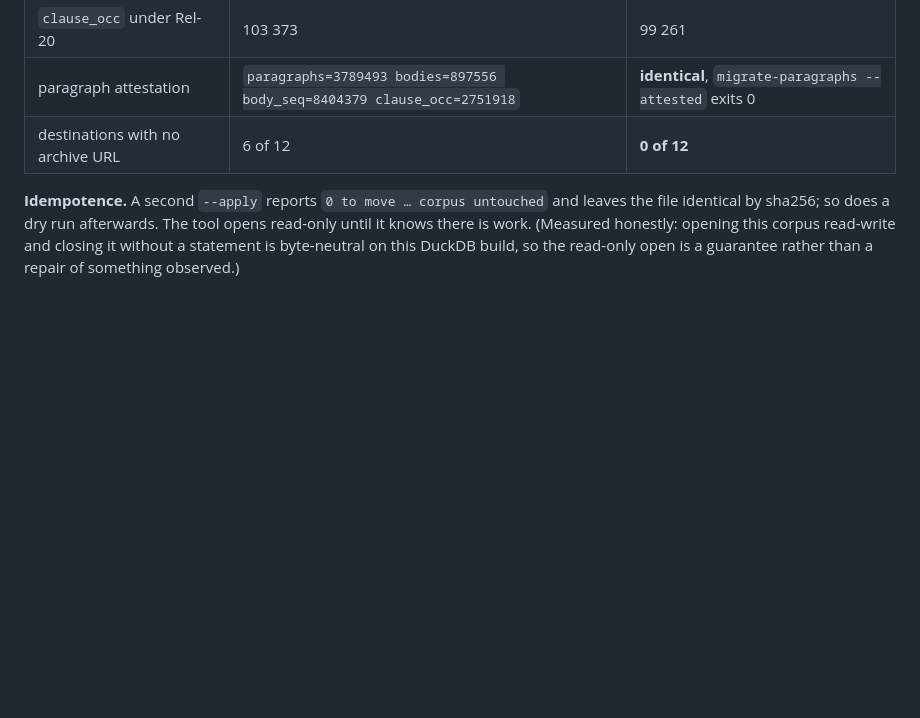
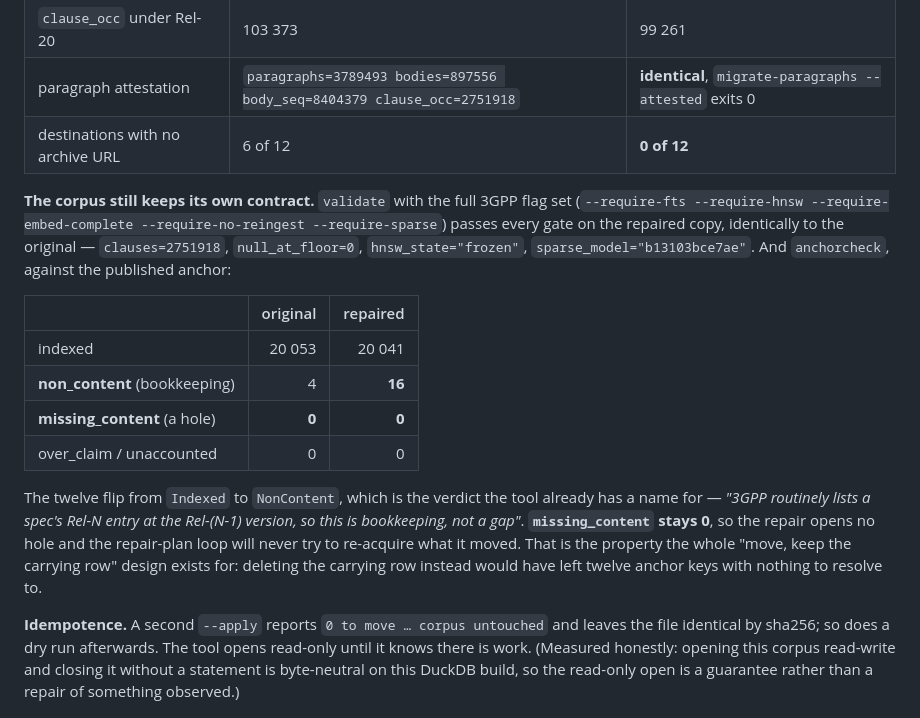
Before and after one commit to kodflow/3gpp-mcp, a Markdown page: docs/diagnostics/release-filing-anomaly.md, the part around the change. GitHub-like rendering; blank space fills up the shorter version.

Commit message:
docs(diagnostics): the contract and the anchor, before and after the repair
validate passes every 3GPP gate on the repaired copy, identically. anchorcheck
moves 12 keys from Indexed to NonContent and keeps missing_content at 0 — the
repair opens no hole, which is what the 'move, keep the carrying row' design is
for: deleting the carrying row would have left 12 anchor keys resolving to
nothing.

```diff
--- a/docs/diagnostics/release-filing-anomaly.md
+++ b/docs/diagnostics/release-filing-anomaly.md
@@ -285,6 +285,27 @@ each, which is two copies and not a move; drafts.
 | paragraph attestation | `paragraphs=3789493 bodies=897556 body_seq=8404379 clause_occ=2751918` | **identical**, `migrate-paragraphs --attested` exits 0 |
 | destinations with no archive URL | 6 of 12 | **0 of 12** |
 
+**The corpus still keeps its own contract.** `validate` with the full 3GPP flag set
+(`--require-fts --require-hnsw --require-embed-complete --require-no-reingest
+--require-sparse`) passes every gate on the repaired copy, identically to the
+original — `clauses=2751918`, `null_at_floor=0`, `hnsw_state="frozen"`,
+`sparse_model="b13103bce7ae"`. And `anchorcheck`, against the published anchor:
+
+| | original | repaired |
+|---|---:|---:|
+| indexed | 20 053 | 20 041 |
+| **non_content** (bookkeeping) | 4 | **16** |
+| **missing_content** (a hole) | **0** | **0** |
+| over_claim / unaccounted | 0 | 0 |
+
+The twelve flip from `Indexed` to `NonContent`, which is the verdict the tool
+already has a name for — *"3GPP routinely lists a spec's Rel-N entry at the
+Rel-(N-1) version, so this is bookkeeping, not a gap"*. **`missing_content` stays
+0**, so the repair opens no hole and the repair-plan loop will never try to
+re-acquire what it moved. That is the property the whole "move, keep the carrying
+row" design exists for: deleting the carrying row instead would have left twelve
+anchor keys with nothing to resolve to.
+
 **Idempotence.** A second `--apply` reports `0 to move … corpus untouched` and leaves
 the file identical by sha256; so does a dry run afterwards. The tool opens read-only
 until it knows there is work. (Measured honestly: opening this corpus read-write and
```
